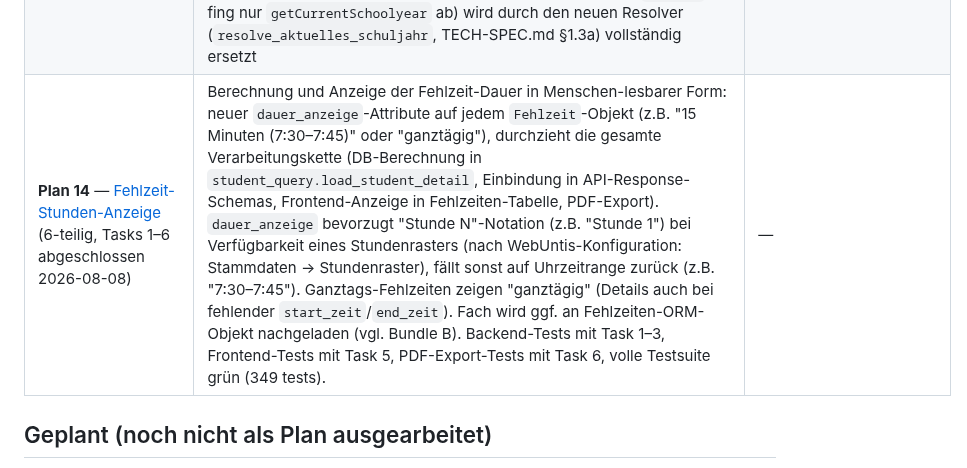
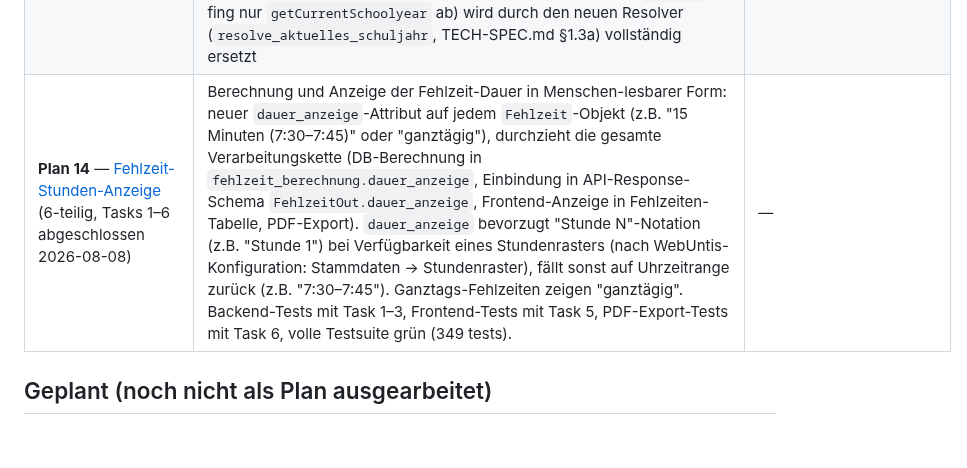
Before and after one commit to digitale-Schulverwaltung-BW/AbsenzDash, a Markdown page: ROADMAP.md, the part around the change. Rendered like a GitHub page; blank space fills up the shorter version.

Commit message:
fix: correct broken link and description in Plan 14 ROADMAP entry

```diff
--- a/ROADMAP.md
+++ b/ROADMAP.md
@@ -24,7 +24,7 @@ Stand: 2026-07-30
 | **Plan 11** — [WordPress-Plugin — Bereichsdefinition & Rollen-Zuweisung](docs/superpowers/plans/2026-07-29-wordpress-plugin-rollen-bereiche.md) | Rollen-Zuweisungs-Listenseite (ersetzt Plan-8-Profilfelder) inkl. live geladener WebUntis-Kürzelliste und VertretungsFlow-Vorschlagsübernahme; Bereichsdefinition-Admin-Seite (`bereich`/`bereich_klasse`/`nutzer_bereich`) mit Get-or-Create für noch nie eingeloggte Bereichsleiter; Backend-Endpunkte `GET /admin/webuntis-teachers`, `GET /admin/klassen`, `GET`/`PUT /admin/bereiche`, `GET /admin/bereiche/vorschlag-aus-abteilungen` (TECH-SPEC.md §3 erweitert) | manuelle Zusatz-Klassenlehrkraft-Zuordnung (bewusst nicht gebaut, siehe Design-Dok), Abteilungsleitungs-Rolle (zurückgestellt, siehe "Geplant") |
 | **Plan 12** — [Admin-Bereich, gebündelt](docs/superpowers/plans/2026-07-30-admin-bereich.md) | Dashboard-SPA-Admin-Bereich (nur `schulleitung`) mit vier Seiten: Sync-Einstellungen, Entschuldigungsstatus (rein lesend mit Checkbox je Zeile), Maßnahmen-Katalog, Schwellwert-Regeln (verschachtelter Stufen-Editor, bewusst nur `schulweit`/`abteilung`, keine Klassen-Ebene); Backend-Fix: `excuse_status` wird beim WebUntis-Sync künftig automatisch für unbekannte Status angelegt (`zaehlt_als_entschuldigt=false` als Default), statt weiterhin `--` anzuzeigen; Backend-Vereinfachung: `massnahmen_typ_regel`-Verknüpfungstabelle entfernt, ein zurücksetzender Maßnahmen-Typ setzt jetzt unbedingt (ohne Regel-Verknüpfung) beide Zählerstände (Fehlzeiten und Klassenbuch) zurück statt nur die verknüpften Regeln (SPECS.md §4 entsprechend angepasst). Löst die ursprünglich getrennten Roadmap-Punkte "Excuse-Status-Admin-Pflege" und "Admin-Bereich" vollständig ab | — (beide ursprünglichen Roadmap-Punkte durch diesen Plan vollständig abgeschlossen) |
 | **Plan 13** — [Schuljahr-Auswahl/-Historie](docs/superpowers/plans/2026-07-30-schuljahr-auswahl.md) | Neue `schuljahr`-Cache-Tabelle (Upsert aus `getSchoolyears`) und `einstellung.aktuelles_schuljahr_id`; Schuljahr-Dropdown in der Navigation und Historie-Modus in Schülerliste/Schüler-Detail für vergangene Schuljahre (rohe Zählungen inkl. inaktiver Schüler in der Liste, datumsgefilterte Fehlzeiten/Klassenbuch/Ausnahmen/Benachrichtigungen im Detail, Maßnahmen immer ungefiltert, kein manueller Override) sowie informative Anzeige des aktuellen Schuljahres auf der Sync-Einstellungen-Seite (TECH-SPEC.md §1.3a/§2/§3, SPECS.md §7). Behebt zugleich den am selben Tag entdeckten Live-Sync-Ausfall: `getKlassen` scheitert ohne explizite `schoolyearId` am selben NPE wie `getCurrentSchoolyear`, sobald WebUntis kein Schuljahr als "aktiv" führt — der schmalere, punktuelle Hotfix vom selben Tag (Commit `47d7e55`, fing nur `getCurrentSchoolyear` ab) wird durch den neuen Resolver (`resolve_aktuelles_schuljahr`, TECH-SPEC.md §1.3a) vollständig ersetzt | manuelle Override-Möglichkeit für "aktuelles Schuljahr" (bewusst nicht gebaut, siehe Design-Dok) |
-| **Plan 14** — [Fehlzeit-Stunden-Anzeige](docs/superpowers/plans/2026-08-08-fehlzeit-stunden-anzeige/) (6-teilig, Tasks 1–6 abgeschlossen 2026-08-08) | Berechnung und Anzeige der Fehlzeit-Dauer in Menschen-lesbarer Form: neuer `dauer_anzeige`-Attribute auf jedem `Fehlzeit`-Objekt (z.B. "15 Minuten (7:30–7:45)" oder "ganztägig"), durchzieht die gesamte Verarbeitungskette (DB-Berechnung in `student_query.load_student_detail`, Einbindung in API-Response-Schemas, Frontend-Anzeige in Fehlzeiten-Tabelle, PDF-Export). `dauer_anzeige` bevorzugt "Stunde N"-Notation (z.B. "Stunde 1") bei Verfügbarkeit eines Stundenrasters (nach WebUntis-Konfiguration: Stammdaten → Stundenraster), fällt sonst auf Uhrzeitrange zurück (z.B. "7:30–7:45"). Ganztags-Fehlzeiten zeigen "ganztägig" (Details auch bei fehlender `start_zeit`/`end_zeit`). Fach wird ggf. an Fehlzeiten-ORM-Objekt nachgeladen (vgl. Bundle B). Backend-Tests mit Task 1–3, Frontend-Tests mit Task 5, PDF-Export-Tests mit Task 6, volle Testsuite grün (349 tests). | — |
+| **Plan 14** — [Fehlzeit-Stunden-Anzeige](docs/superpowers/plans/2026-08-08-fehlzeit-stunden-anzeige.md) (6-teilig, Tasks 1–6 abgeschlossen 2026-08-08) | Berechnung und Anzeige der Fehlzeit-Dauer in Menschen-lesbarer Form: neuer `dauer_anzeige`-Attribut auf jedem `Fehlzeit`-Objekt (z.B. "15 Minuten (7:30–7:45)" oder "ganztägig"), durchzieht die gesamte Verarbeitungskette (DB-Berechnung in `fehlzeit_berechnung.dauer_anzeige`, Einbindung in API-Response-Schema `FehlzeitOut.dauer_anzeige`, Frontend-Anzeige in Fehlzeiten-Tabelle, PDF-Export). `dauer_anzeige` bevorzugt "Stunde N"-Notation (z.B. "Stunde 1") bei Verfügbarkeit eines Stundenrasters (nach WebUntis-Konfiguration: Stammdaten → Stundenraster), fällt sonst auf Uhrzeitrange zurück (z.B. "7:30–7:45"). Ganztags-Fehlzeiten zeigen "ganztägig". Backend-Tests mit Task 1–3, Frontend-Tests mit Task 5, PDF-Export-Tests mit Task 6, volle Testsuite grün (349 tests). | — |
 
 ## Geplant (noch nicht als Plan ausgearbeitet)
 
```
